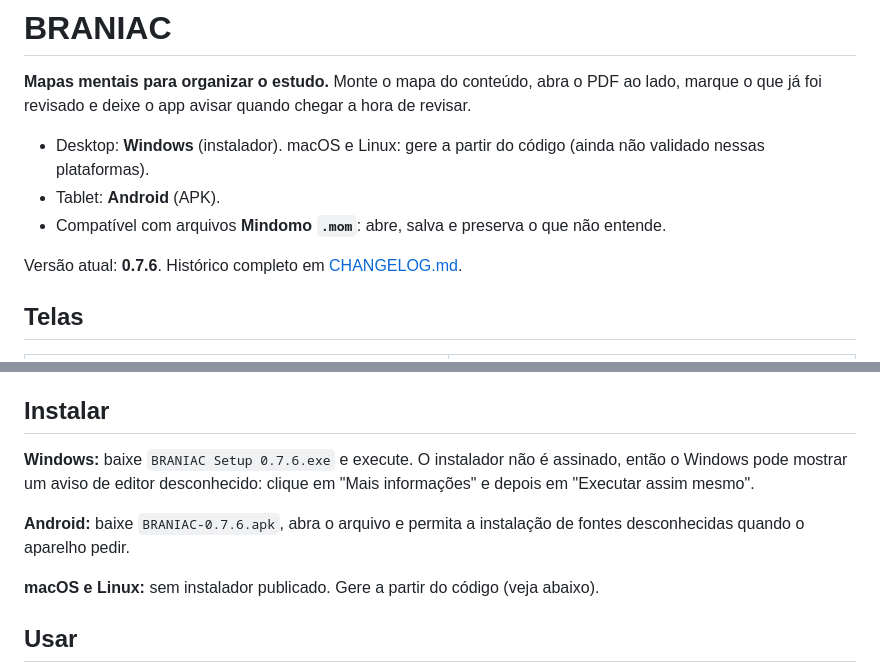
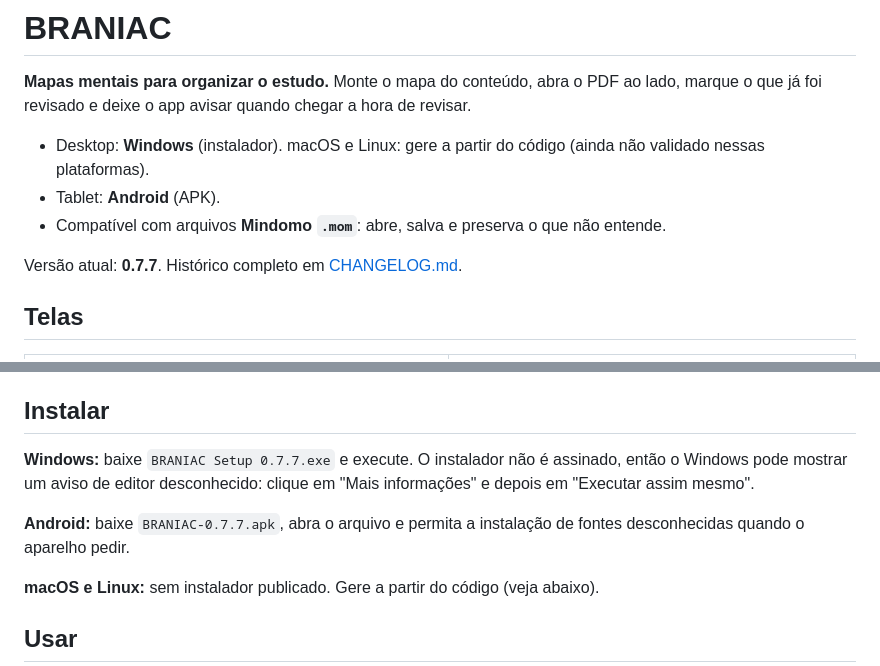
Before and after one commit to iratuan/mindCraft, a Markdown page: README.md, 2 parts joined by grey strips. Drawn GitHub-style.

```diff
--- a/README.md
+++ b/README.md
@@ -6,7 +6,7 @@
 - Tablet: **Android** (APK).
 - Compatível com arquivos **Mindomo `.mom`**: abre, salva e preserva o que não entende.
 
-Versão atual: **0.7.6**. Histórico completo em [CHANGELOG.md](CHANGELOG.md).
+Versão atual: **0.7.7**. Histórico completo em [CHANGELOG.md](CHANGELOG.md).
 
 ## Telas
 
@@ -47,9 +47,9 @@ Versão atual: **0.7.6**. Histórico completo em [CHANGELOG.md](CHANGELOG.md).
 
 ## Instalar
 
-**Windows:** baixe `BRANIAC Setup 0.7.6.exe` e execute. O instalador não é assinado, então o Windows pode mostrar um aviso de editor desconhecido: clique em "Mais informações" e depois em "Executar assim mesmo".
+**Windows:** baixe `BRANIAC Setup 0.7.7.exe` e execute. O instalador não é assinado, então o Windows pode mostrar um aviso de editor desconhecido: clique em "Mais informações" e depois em "Executar assim mesmo".
 
-**Android:** baixe `BRANIAC-0.7.6.apk`, abra o arquivo e permita a instalação de fontes desconhecidas quando o aparelho pedir.
+**Android:** baixe `BRANIAC-0.7.7.apk`, abra o arquivo e permita a instalação de fontes desconhecidas quando o aparelho pedir.
 
 **macOS e Linux:** sem instalador publicado. Gere a partir do código (veja abaixo).
 
```
Also changed, not shown: CHANGELOG.md (+5 -0 lines), docs/evidencias/tema-pixel/5-mapa-papel-canvas-escuro.png, 15 other files.
